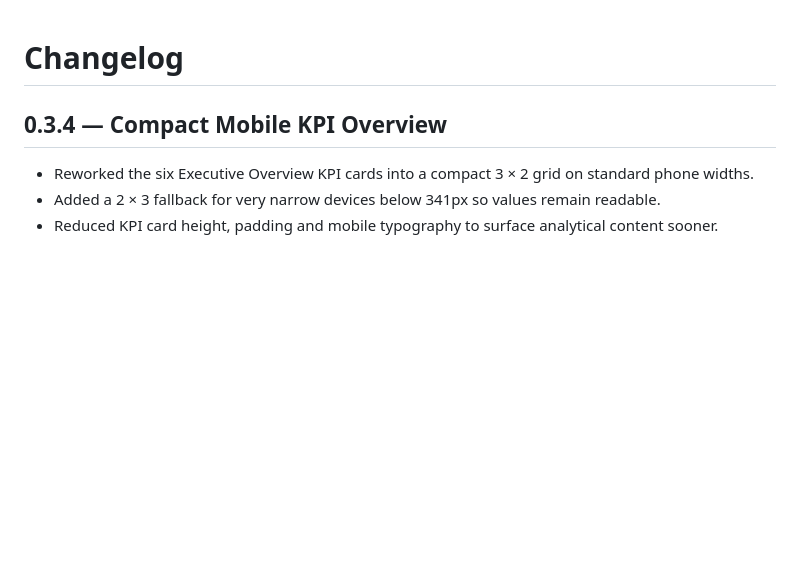
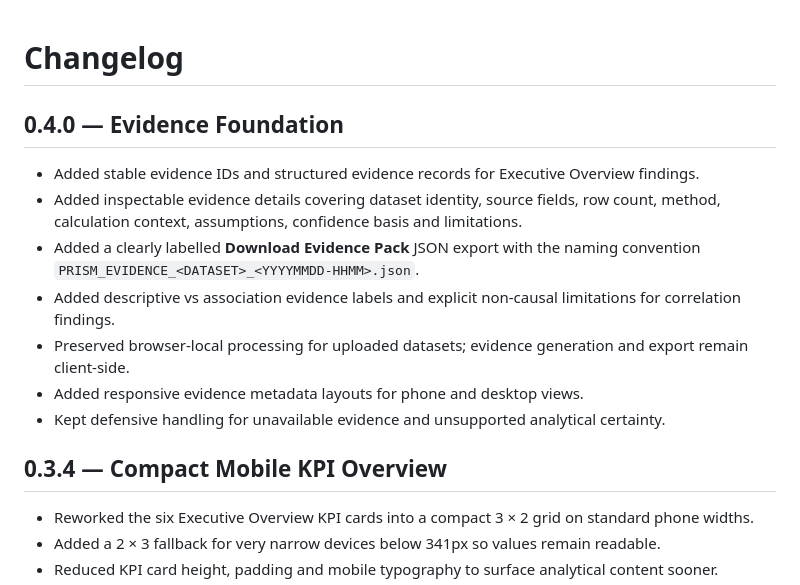
Before and after one commit to Utpal-Mishra/PRISM, a Markdown page: CHANGELOG.md, the part around the change. Drawn GitHub-style; blank space fills up the shorter version.

Commit message:
Apply validated Stage 1 Evidence Foundation: CHANGELOG.md

```diff
--- a/CHANGELOG.md
+++ b/CHANGELOG.md
@@ -1,4 +1,15 @@
 # Changelog
+
+## 0.4.0 — Evidence Foundation
+
+- Added stable evidence IDs and structured evidence records for Executive Overview findings.
+- Added inspectable evidence details covering dataset identity, source fields, row count, method, calculation context, assumptions, confidence basis and limitations.
+- Added a clearly labelled **Download Evidence Pack** JSON export with the naming convention `PRISM_EVIDENCE_<DATASET>_<YYYYMMDD-HHMM>.json`.
+- Added descriptive vs association evidence labels and explicit non-causal limitations for correlation findings.
+- Preserved browser-local processing for uploaded datasets; evidence generation and export remain client-side.
+- Added responsive evidence metadata layouts for phone and desktop views.
+- Kept defensive handling for unavailable evidence and unsupported analytical certainty.
+
 
 ## 0.3.4 — Compact Mobile KPI Overview
 
```
